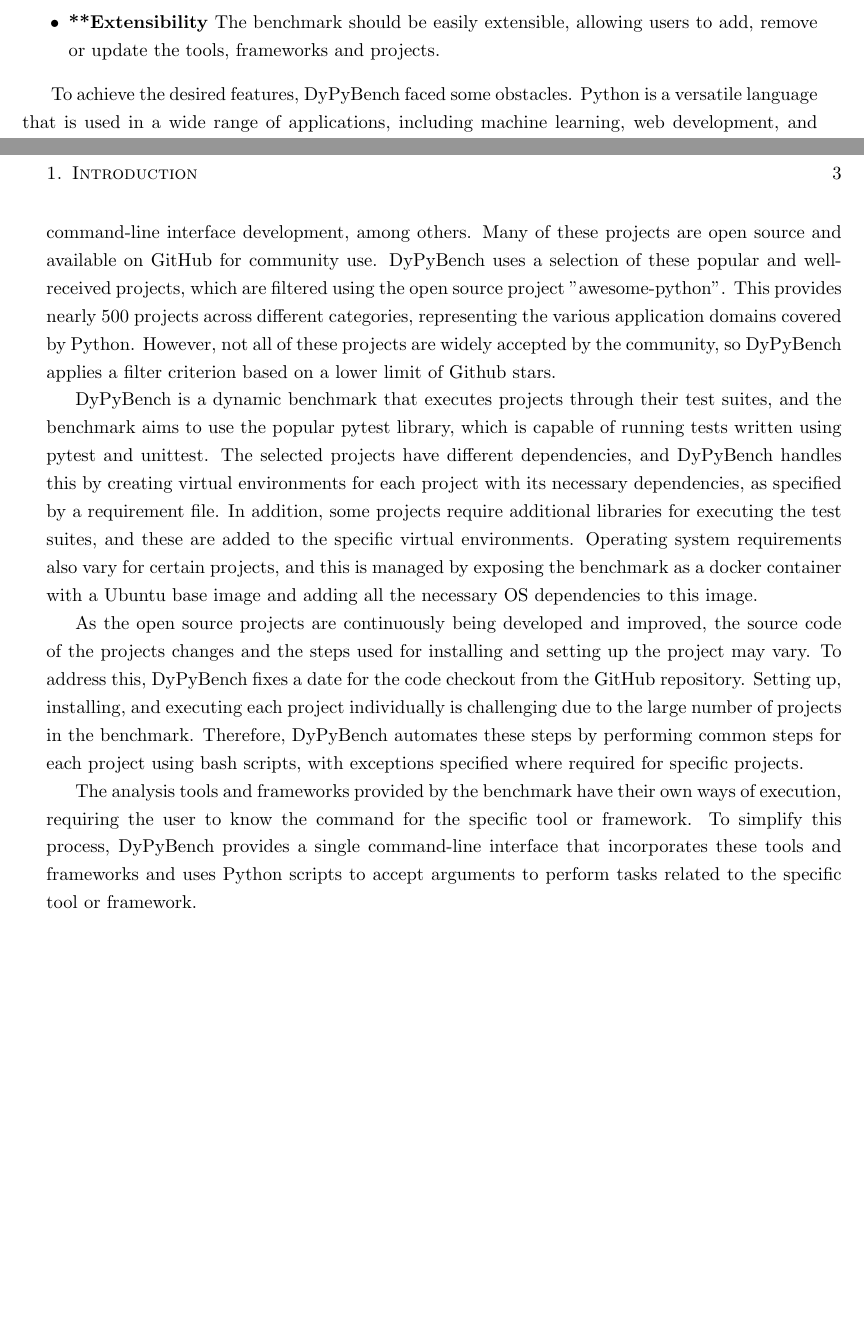
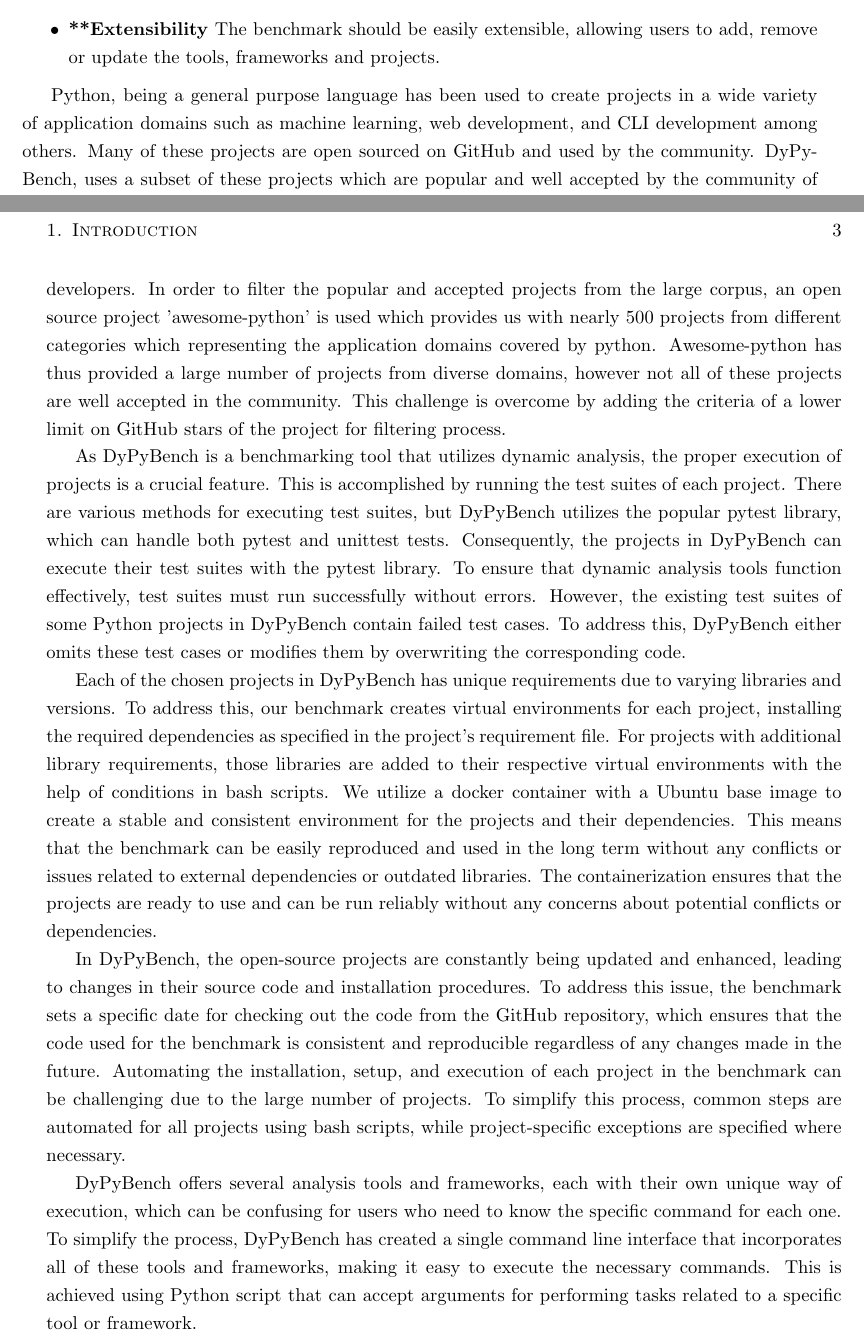
Before and after one commit to piyush-bajaj/DynamicPythonBenchmark, a LaTeX thesis (report.tex, which reads chapters/introduction.tex): two parts of pages 10 and 11 of 29, joined at a grey line, cut so that both start at the same text, the shorter picture padded with empty space. Compiled offline with pdfLaTeX.

Commit message:
intro refined

```diff
--- a/chapters/introduction.tex
+++ b/chapters/introduction.tex
@@ -19,10 +19,12 @@
     \item \textbf{**Extensibility} The benchmark should be easily extensible, allowing users to add, remove or update the tools, frameworks and projects.
 \end{itemize}
 
-To achieve the desired features, DyPyBench faced some obstacles. Python is a versatile language that is used in a wide range of applications, including machine learning, web development, and command-line interface development, among others. Many of these projects are open source and available on GitHub for community use. DyPyBench uses a selection of these popular and well-received projects, which are filtered using the open source project "awesome-python". This provides nearly 500 projects across different categories, representing the various application domains covered by Python. However, not all of these projects are widely accepted by the community, so DyPyBench applies a filter criterion based on a lower limit of Github stars.
+Python, being a general purpose language has been used to create projects in a wide variety of application domains such as machine learning, web development, and CLI development among others. Many of these projects are open sourced on GitHub and used by the community. DyPyBench, uses a subset of these projects which are popular and well accepted by the community of developers. In order to filter the popular and accepted projects from the large corpus, an open source project 'awesome-python' is used which provides us with nearly 500 projects from different categories which representing the application domains covered by python. Awesome-python has thus provided a large number of projects from diverse domains, however not all of these projects are well accepted in the community. This challenge is overcome by adding the criteria of a lower limit on GitHub stars of the project for filtering process.
 
-DyPyBench is a dynamic benchmark that executes projects through their test suites, and the benchmark aims to use the popular pytest library, which is capable of running tests written using pytest and unittest. The selected projects have different dependencies, and DyPyBench handles this by creating virtual environments for each project with its necessary dependencies, as specified by a requirement file. In addition, some projects require additional libraries for executing the test suites, and these are added to the specific virtual environments. Operating system requirements also vary for certain projects, and this is managed by exposing the benchmark as a docker container with a Ubuntu base image and adding all the necessary OS dependencies to this image.
+As DyPyBench is a benchmarking tool that utilizes dynamic analysis, the proper execution of projects is a crucial feature. This is accomplished by running the test suites of each project. There are various methods for executing test suites, but DyPyBench utilizes the popular pytest library, which can handle both pytest and unittest tests. Consequently, the projects in DyPyBench can execute their test suites with the pytest library. To ensure that dynamic analysis tools function effectively, test suites must run successfully without errors. However, the existing test suites of some Python projects in DyPyBench contain failed test cases. To address this, DyPyBench either omits these test cases or modifies them by overwriting the corresponding code.
 
-As the open source projects are continuously being developed and improved, the source code of the projects changes and the steps used for installing and setting up the project may vary. To address this, DyPyBench fixes a date for the code checkout from the GitHub repository. Setting up, installing, and executing each project individually is challenging due to the large number of projects in the benchmark. Therefore, DyPyBench automates these steps by performing common steps for each project using bash scripts, with exceptions specified where required for specific projects.
+Each of the chosen projects in DyPyBench has unique requirements due to varying libraries and versions. To address this, our benchmark creates virtual environments for each project, installing the required dependencies as specified in the project's requirement file. For projects with additional library requirements, those libraries are added to their respective virtual environments with the help of conditions in bash scripts. We utilize a docker container with a Ubuntu base image to create a stable and consistent environment for the projects and their dependencies. This means that the benchmark can be easily reproduced and used in the long term without any conflicts or issues related to external dependencies or outdated libraries. The containerization ensures that the projects are ready to use and can be run reliably without any concerns about potential conflicts or dependencies.
 
-The analysis tools and frameworks provided by the benchmark have their own ways of execution, requiring the user to know the command for the specific tool or framework. To simplify this process, DyPyBench provides a single command-line interface that incorporates these tools and frameworks and uses Python scripts to accept arguments to perform tasks related to the specific tool or framework.
+In DyPyBench, the open-source projects are constantly being updated and enhanced, leading to changes in their source code and installation procedures. To address this issue, the benchmark sets a specific date for checking out the code from the GitHub repository, which ensures that the code used for the benchmark is consistent and reproducible regardless of any changes made in the future. Automating the installation, setup, and execution of each project in the benchmark can be challenging due to the large number of projects. To simplify this process, common steps are automated for all projects using bash scripts, while project-specific exceptions are specified where necessary.
+
+DyPyBench offers several analysis tools and frameworks, each with their own unique way of execution, which can be confusing for users who need to know the specific command for each one. To simplify the process, DyPyBench has created a single command line interface that incorporates all of these tools and frameworks, making it easy to execute the necessary commands. This is achieved using Python script that can accept arguments for performing tasks related to a specific tool or framework.
```
Also changed, not shown: chapters/introduction.tex (4 more changed lines).
